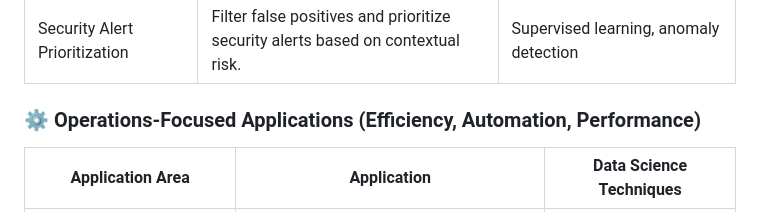
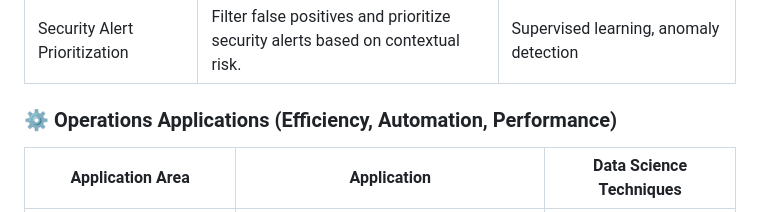
Before and after one commit to BubblyOrca/CVE_WMD, a Markdown page: README.md, the part around the change. Rendered like a GitHub page.

```diff
--- a/README.md
+++ b/README.md
@@ -14,7 +14,7 @@ Security, Risk, Compliance, Efficiency, Automation, and Performance
 | Security Alert Prioritization     | Filter false positives and prioritize security alerts based on contextual risk.             | Supervised learning, anomaly detection                     |
 
 
-### ⚙️ Operations-Focused Applications (Efficiency, Automation, Performance)
+### ⚙️ Operations Applications (Efficiency, Automation, Performance)
 
 | Application Area                      | Application                                                                | Data Science Techniques                   |
 |--------------------------------------|---------------------------------------------------------------------------------------------|------------------------------------------------------------|
```
